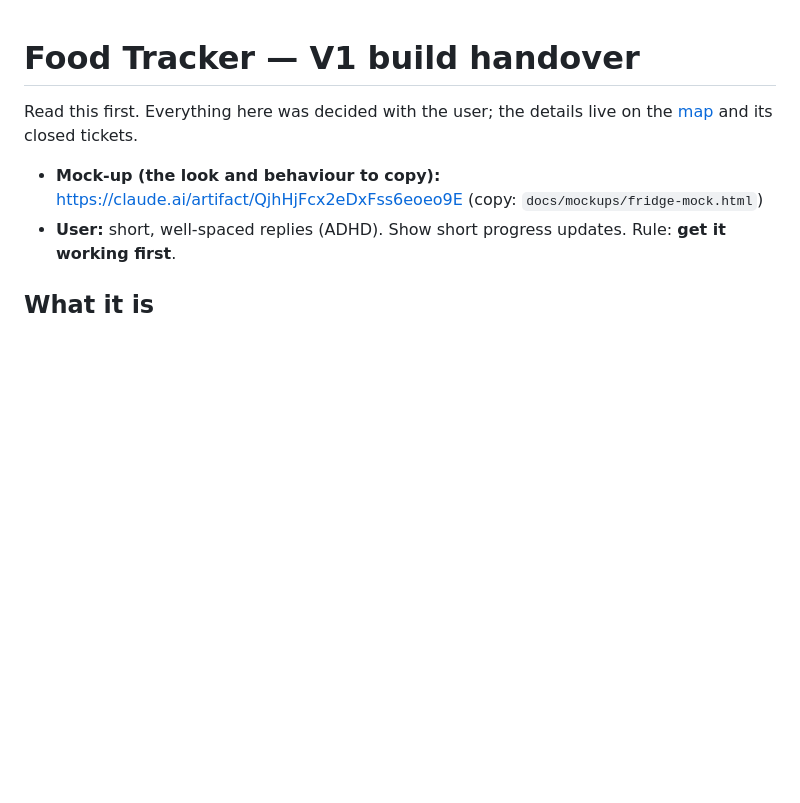
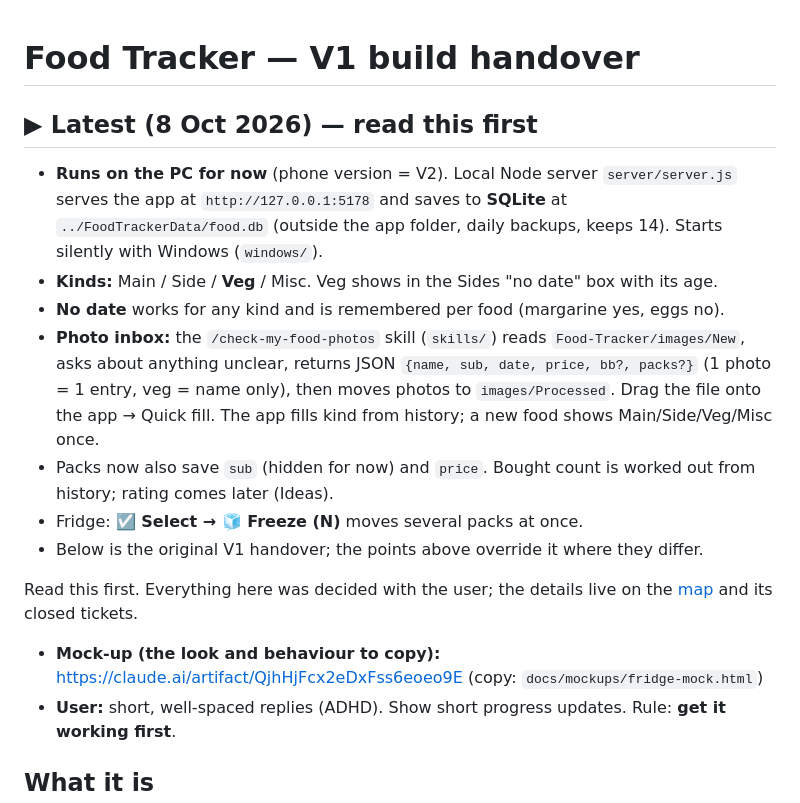
Before and after one commit to DF-AI-Lab/Food-Tracker, a Markdown page: docs/BUILD-HANDOVER.md, the part around the change. GitHub-like rendering; blank space fills up the shorter version.

Commit message:
Handover: latest state for the next chat
Co-Authored-By: Claude Opus 5.5 <noreply@anthropic.com>
Claude-Session: https://claude.ai/code/session_01LUhWZbg3Wgy2Yh5qBtToEM

```diff
--- a/docs/BUILD-HANDOVER.md
+++ b/docs/BUILD-HANDOVER.md
@@ -1,4 +1,17 @@
 # Food Tracker — V1 build handover
+
+## ▶ Latest (8 Oct 2026) — read this first
+
+- **Runs on the PC for now** (phone version = V2). Local Node server `server/server.js` serves the app at `http://127.0.0.1:5178`
+  and saves to **SQLite** at `../FoodTrackerData/food.db` (outside the app folder, daily backups, keeps 14). Starts silently with Windows (`windows/`).
+- **Kinds:** Main / Side / **Veg** / Misc. Veg shows in the Sides "no date" box with its age.
+- **No date** works for any kind and is remembered per food (margarine yes, eggs no).
+- **Photo inbox:** the `/check-my-food-photos` skill (`skills/`) reads `Food-Tracker/images/New`, asks about anything unclear,
+  returns JSON `{name, sub, date, price, bb?, packs?}` (1 photo = 1 entry, veg = name only), then moves photos to `images/Processed`.
+  Drag the file onto the app → Quick fill. The app fills kind from history; a new food shows Main/Side/Veg/Misc once.
+- Packs now also save `sub` (hidden for now) and `price`. Bought count is worked out from history; rating comes later (Ideas).
+- Fridge: **☑️ Select → 🧊 Freeze (N)** moves several packs at once.
+- Below is the original V1 handover; the points above override it where they differ.
 
 Read this first. Everything here was decided with the user; the details live on the
 [map](https://github.com/DF-AI-Lab/Food-Tracker/issues/1) and its closed tickets.
```
